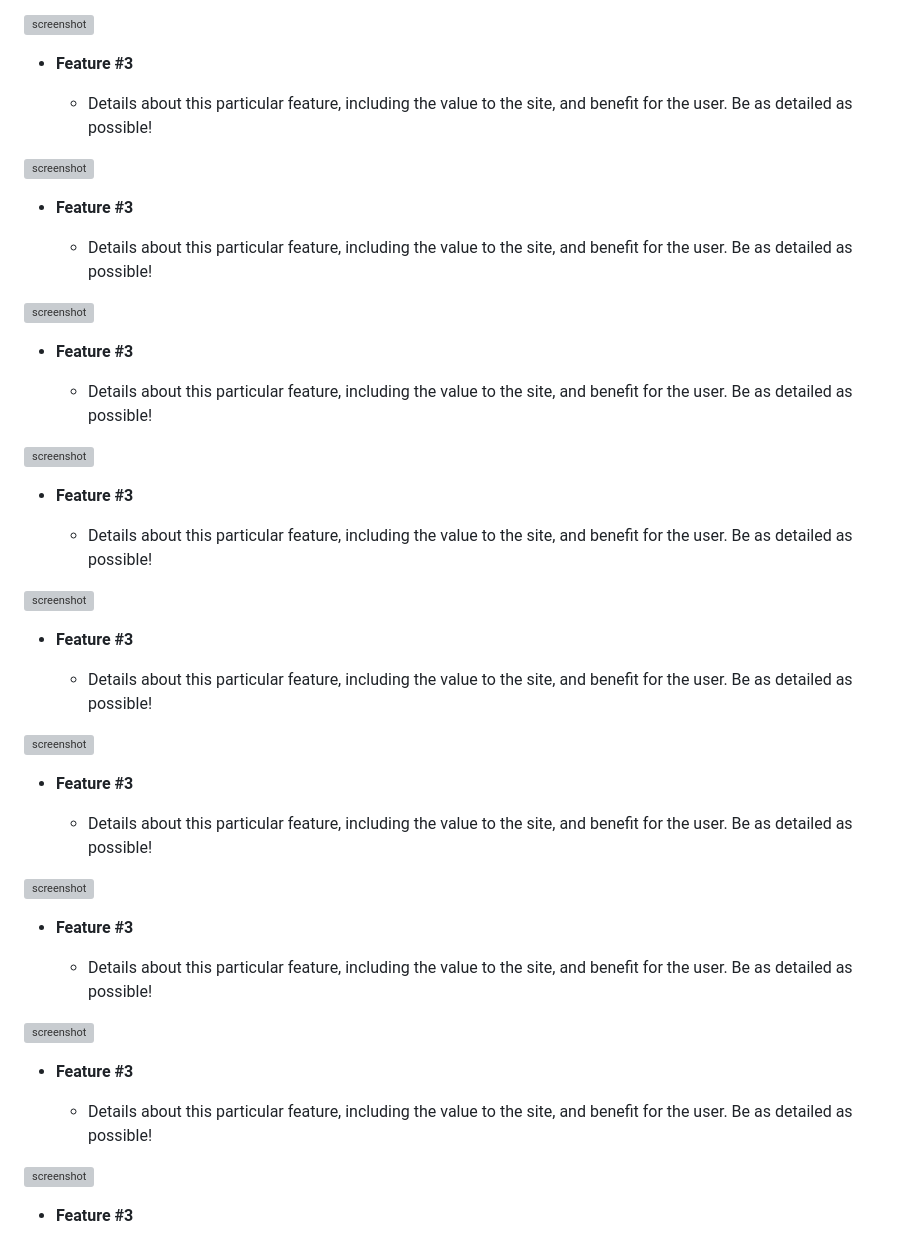
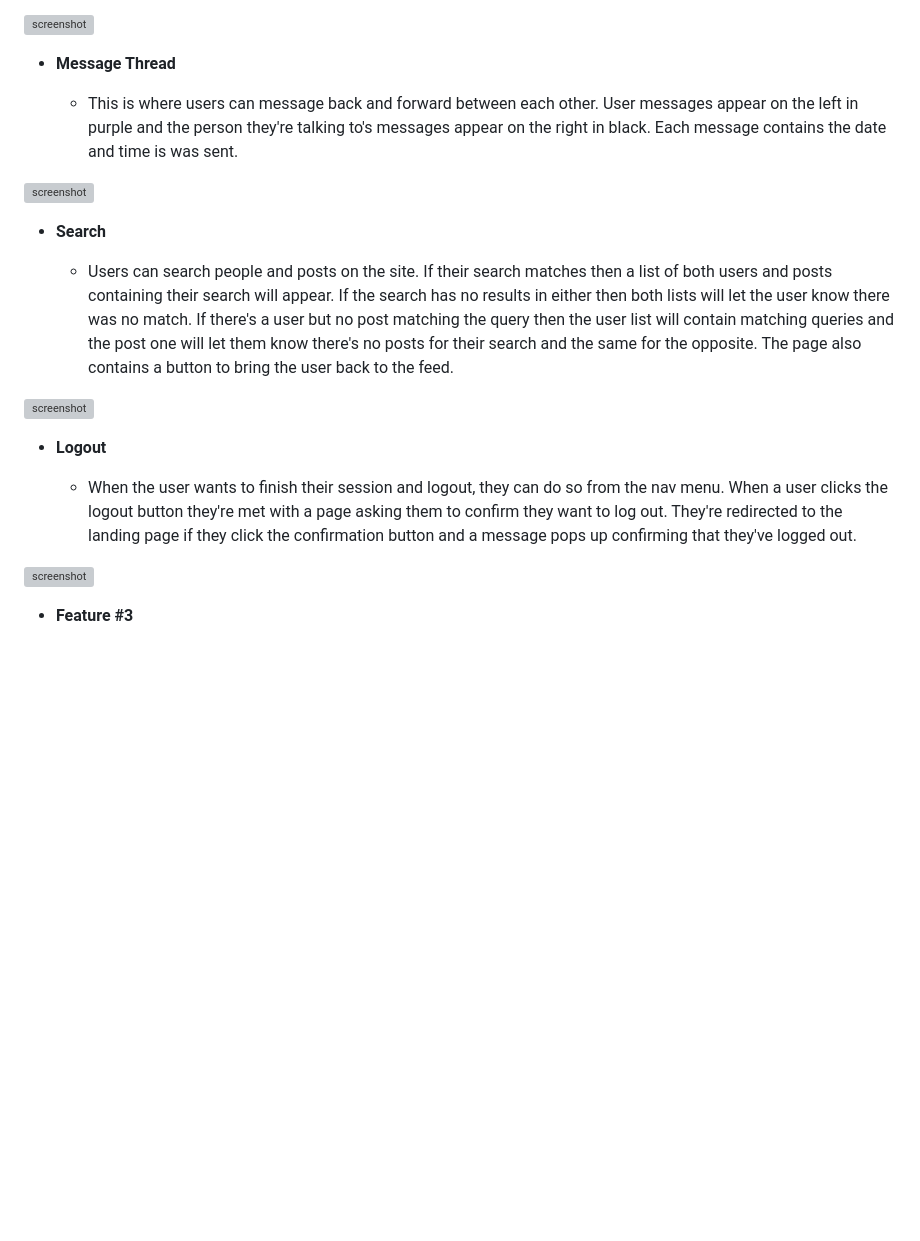
Before and after one commit to adamgilroy22/tribe, a Markdown page: README.md, the part around the change. Drawn GitHub-style; blank space fills up the shorter version; grey boxes are pictures that could not be loaded.

Commit message:
Add remaining feature descriptions

```diff
--- a/README.md
+++ b/README.md
@@ -249,51 +249,21 @@ IMPORTANT: Remember to always include a screenshot of each individual feature!
 
 ![screenshot](documentation/feature03.png)
 
-- **Feature #3**
+- **Message Thread**
 
-    - Details about this particular feature, including the value to the site, and benefit for the user. Be as detailed as possible!
+    - This is where users can message back and forward between each other. User messages appear on the left in purple and the person they're talking to's messages appear on the right in black. Each message contains the date and time is was sent.
 
 ![screenshot](documentation/feature03.png)
 
-- **Feature #3**
+- **Search**
 
-    - Details about this particular feature, including the value to the site, and benefit for the user. Be as detailed as possible!
+    - Users can search people and posts on the site. If their search matches then a list of both users and posts containing their search will appear. If the search has no results in either then both lists will let the user know there was no match. If there's a user but no post matching the query then the user list will contain matching queries and the post one will let them know there's no posts for their search and the same for the opposite. The page also contains a button to bring the user back to the feed.
 
 ![screenshot](documentation/feature03.png)
 
-- **Feature #3**
+- **Logout**
 
-    - Details about this particular feature, including the value to the site, and benefit for the user. Be as detailed as possible!
-
-![screenshot](documentation/feature03.png)
-
-- **Feature #3**
-
-    - Details about this particular feature, including the value to the site, and benefit for the user. Be as detailed as possible!
-
-![screenshot](documentation/feature03.png)
-
-- **Feature #3**
-
-    - Details about this particular feature, including the value to the site, and benefit for the user. Be as detailed as possible!
-
-![screenshot](documentation/feature03.png)
-
-- **Feature #3**
-
-    - Details about this particular feature, including the value to the site, and benefit for the user. Be as detailed as possible!
-
-![screenshot](documentation/feature03.png)
-
-- **Feature #3**
-
-    - Details about this particular feature, including the value to the site, and benefit for the user. Be as detailed as possible!
-
-![screenshot](documentation/feature03.png)
-
-- **Feature #3**
-
-    - Details about this particular feature, including the value to the site, and benefit for the user. Be as detailed as possible!
+    - When the user wants to finish their session and logout, they can do so from the nav menu. When a user clicks the logout button they're met with a page asking them to confirm they want to log out. They're redirected to the landing page if they click the confirmation button and a message pops up confirming that they've logged out.
 
 ![screenshot](documentation/feature03.png)
 
```
